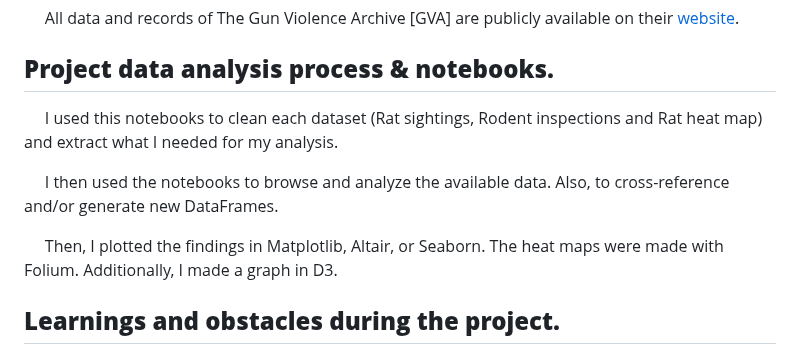
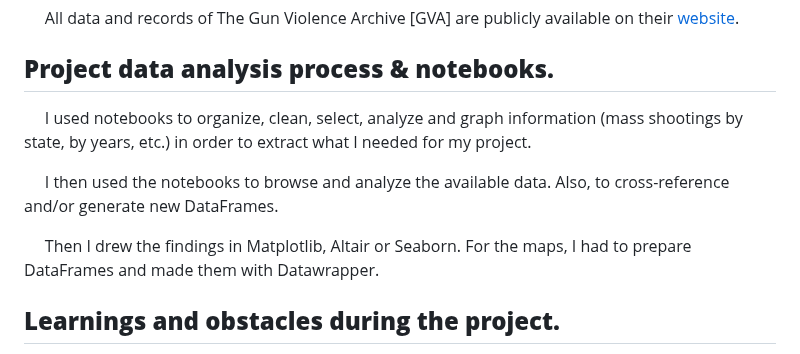
Before and after one commit to federicodt/us-mass-shootings, a Markdown page: README.md, the part around the change. Rendered like a GitHub page.

```diff
--- a/README.md
+++ b/README.md
@@ -27,11 +27,11 @@
 &nbsp;&nbsp;&nbsp;&nbsp;&nbsp;All data and records of The Gun Violence Archive [GVA] are publicly available on their [website](https://www.gunviolencearchive.org/charts-and-maps).
 
 ## **Project data analysis process & notebooks.**
-&nbsp;&nbsp;&nbsp;&nbsp;&nbsp;I used this notebooks to clean each dataset (Rat sightings, Rodent inspections and Rat heat map) and extract what I needed for my analysis.
+&nbsp;&nbsp;&nbsp;&nbsp;&nbsp;I used notebooks to organize, clean, select, analyze and graph information (mass shootings by state, by years, etc.) in order to extract what I needed for my project.
 
 &nbsp;&nbsp;&nbsp;&nbsp;&nbsp;I then used the notebooks to browse and analyze the available data. Also, to cross-reference and/or generate new DataFrames.
 
-&nbsp;&nbsp;&nbsp;&nbsp;&nbsp;Then, I plotted the findings in Matplotlib, Altair, or Seaborn. The heat maps were made with Folium. Additionally, I made a graph in D3.
+&nbsp;&nbsp;&nbsp;&nbsp;&nbsp;Then I drew the findings in Matplotlib, Altair or Seaborn. For the maps, I had to prepare DataFrames and made them with Datawrapper.
 
 ## **Learnings and obstacles during the project.**
 
```
